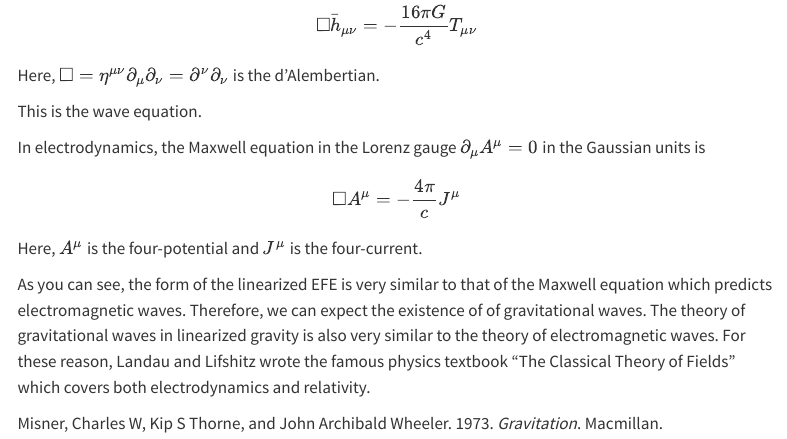
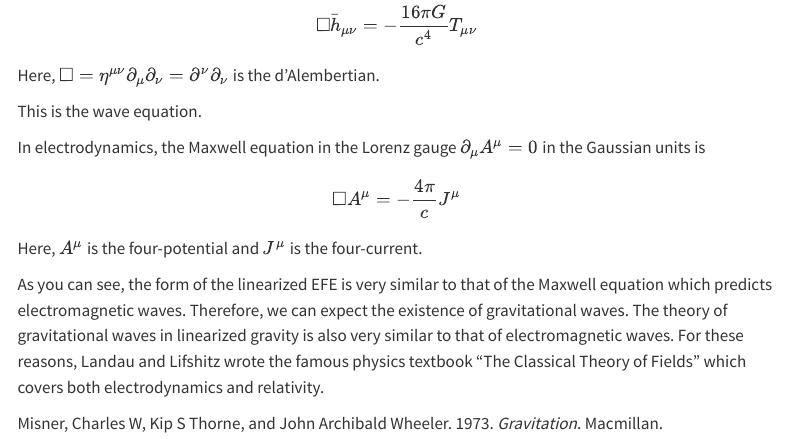
Before and after one commit to mgjeon/mgjeon.github.io, a Quarto document (posts/baisc_GWs/index.qmd): the page in a window 1100 px wide, from 2230 px down. Rendered offline with R 4.5, knitr and Pandoc in place of Quarto, with nearby package versions; menus at the side of the page are left out.

Commit message:
update basics of GWs

```diff
--- a/posts/baisc_GWs/index.qmd
+++ b/posts/baisc_GWs/index.qmd
@@ -147,4 +147,4 @@ $$
 
 Here, $A^{\mu}$ is the four-potential and $J^{\mu}$ is the four-current.
 
-As you can see, the form of the linearized EFE is very similar to that of the Maxwell equation which predicts electromagnetic waves. Therefore, we can expect the existence of of gravitational waves. The theory of gravitational waves in linearized gravity is also very similar to the theory of electromagnetic waves. For these reason, Landau and Lifshitz wrote the famous physics textbook "The Classical Theory of Fields" which covers both electrodynamics and relativity.
+As you can see, the form of the linearized EFE is very similar to that of the Maxwell equation which predicts electromagnetic waves. Therefore, we can expect the existence of gravitational waves. The theory of gravitational waves in linearized gravity is also very similar to that of electromagnetic waves. For these reasons, Landau and Lifshitz wrote the famous physics textbook "The Classical Theory of Fields" which covers both electrodynamics and relativity.
```
